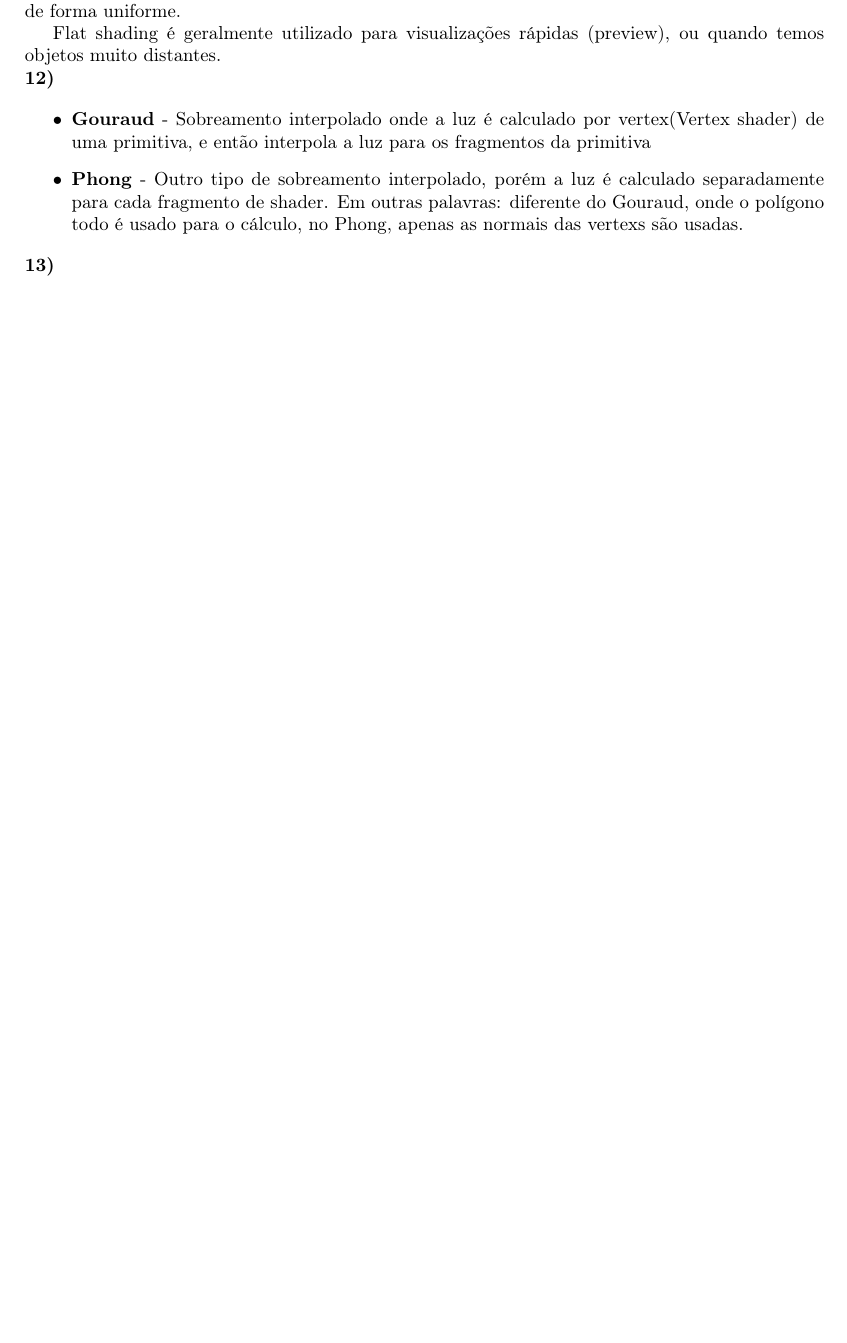
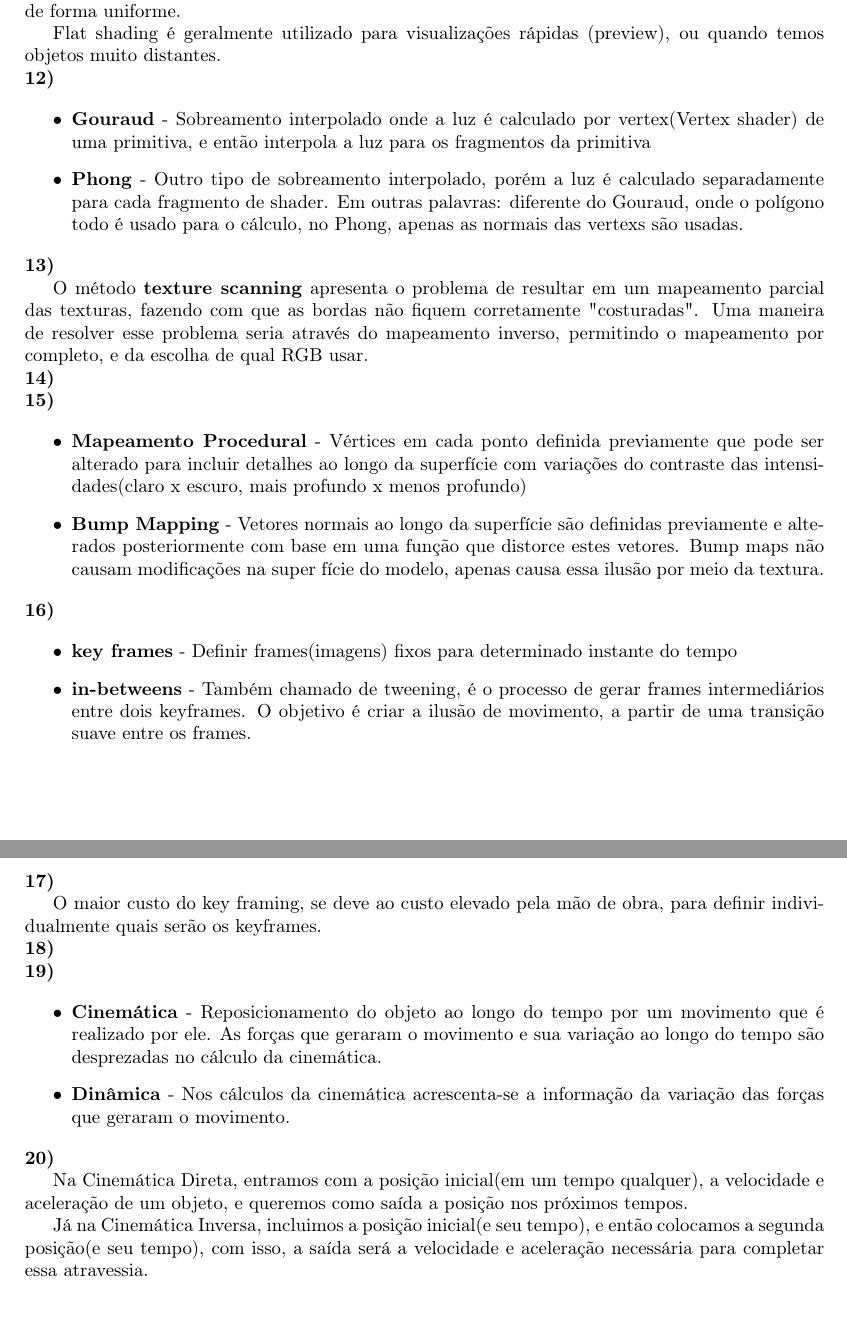
Before and after one commit to MrLaTeXWorkshop/ExercicioRevisaoCG, a LaTeX document (src/Revisao03/main.tex, which reads src/Revisao03/questoes/questao13.tex, src/Revisao03/questoes/questao15.tex, src/Revisao03/questoes/questao16.tex): part of page 2 of 2 before the commit and two parts of pages 2 and 3 of 3 after it, the two joined at a grey line, cut so that both start at the same text, the shorter picture padded with empty space. Compiled offline with pdfLaTeX.

Commit message:
resolvido mais questões

```diff
--- a/src/Revisao03/questoes/questao13.tex
+++ b/src/Revisao03/questoes/questao13.tex
@@ -1 +1,7 @@
 \textbf{13)}
+
+O método \textbf{texture scanning} apresenta o problema de resultar
+em um mapeamento parcial das texturas, fazendo com que as bordas
+não fiquem corretamente "costuradas". Uma maneira de resolver esse
+problema seria através do mapeamento inverso, permitindo o mapeamento
+por completo, e da escolha de qual RGB usar.
--- a/src/Revisao03/questoes/questao15.tex
+++ b/src/Revisao03/questoes/questao15.tex
@@ -1 +1,11 @@
 \textbf{15)}
+
+\begin{itemize}
+    \item \textbf{Mapeamento Procedural} - Vértices em cada ponto definida previamente que pode ser alterado
+    para incluir detalhes ao longo da superfície com variações do contraste das intensidades(claro x escuro,
+    mais profundo x menos profundo)
+
+    \item \textbf{Bump Mapping} - Vetores normais ao longo da superfície são definidas previamente e alterados
+    posteriormente com base em uma função que distorce estes vetores. Bump maps não causam modificações na super
+    fície do modelo, apenas causa essa ilusão por meio da textura.
+\end{itemize}
--- a/src/Revisao03/questoes/questao16.tex
+++ b/src/Revisao03/questoes/questao16.tex
@@ -1 +1,10 @@
 \textbf{16)}
+
+\begin{itemize}
+    \item \textbf{key frames} - Definir frames(imagens) fixos para determinado
+    instante do tempo
+
+    \item \textbf{in-betweens} - Também chamado de tweening, é o processo de gerar frames intermediários
+    entre dois keyframes. O objetivo é criar a ilusão de movimento, a partir de uma transição suave entre
+    os frames.
+\end{itemize}
--- a/src/Revisao03/questoes/questao17.tex
+++ b/src/Revisao03/questoes/questao17.tex
@@ -1 +1,4 @@
 \textbf{17)}
+
+O maior custo do key framing, se deve ao custo elevado pela mão de obra, para
+definir individualmente quais serão os keyframes.
--- a/src/Revisao03/questoes/questao19.tex
+++ b/src/Revisao03/questoes/questao19.tex
@@ -1 +1,10 @@
 \textbf{19)}
+
+\begin{itemize}
+    \item \textbf{Cinemática} - Reposicionamento do objeto ao longo do tempo
+    por um movimento que é realizado por ele. As forças que geraram o movimento
+    e sua variação ao longo do tempo são desprezadas no cálculo da cinemática.
+
+    \item \textbf{Dinâmica} - Nos cálculos da cinemática acrescenta-se a
+    informação da variação das forças que geraram o movimento.
+\end{itemize}
--- a/src/Revisao03/questoes/questao20.tex
+++ b/src/Revisao03/questoes/questao20.tex
@@ -1 +1,9 @@
 \textbf{20)}
+
+Na Cinemática Direta, entramos com a posição inicial(em um tempo qualquer), a
+velocidade e aceleração de um objeto, e queremos como saída
+a posição nos próximos tempos.
+
+Já na Cinemática Inversa, incluimos a posição inicial(e seu tempo),
+e então colocamos a segunda posição(e seu tempo), com isso, a saída
+será a velocidade e aceleração necessária para completar essa atravessia.
```
Also changed, not shown: src/Revisao03/main.pdf.
